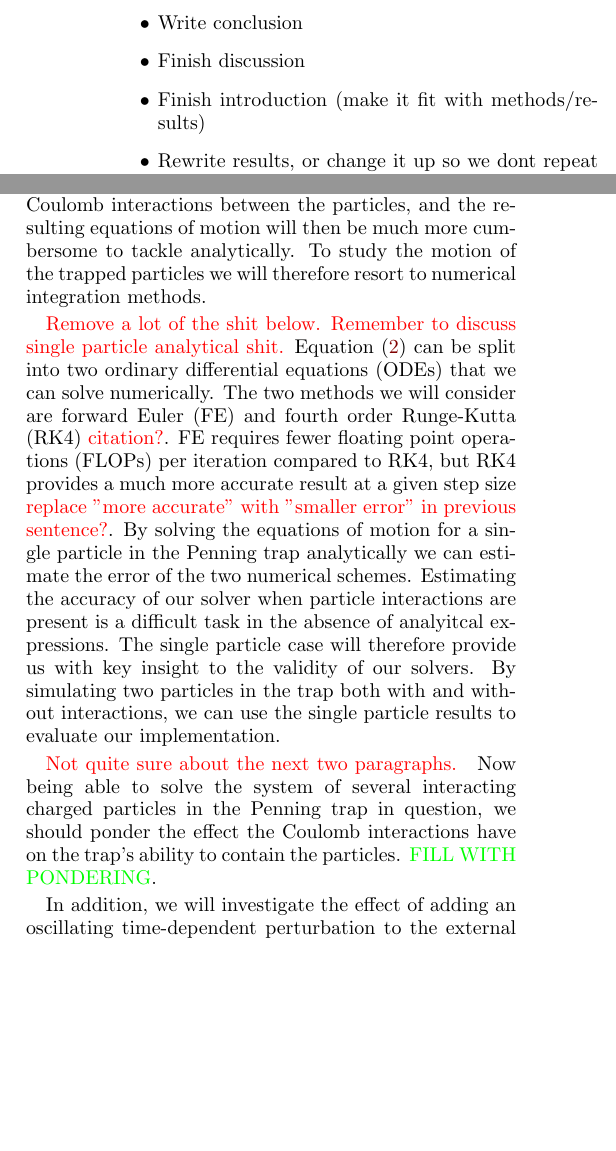
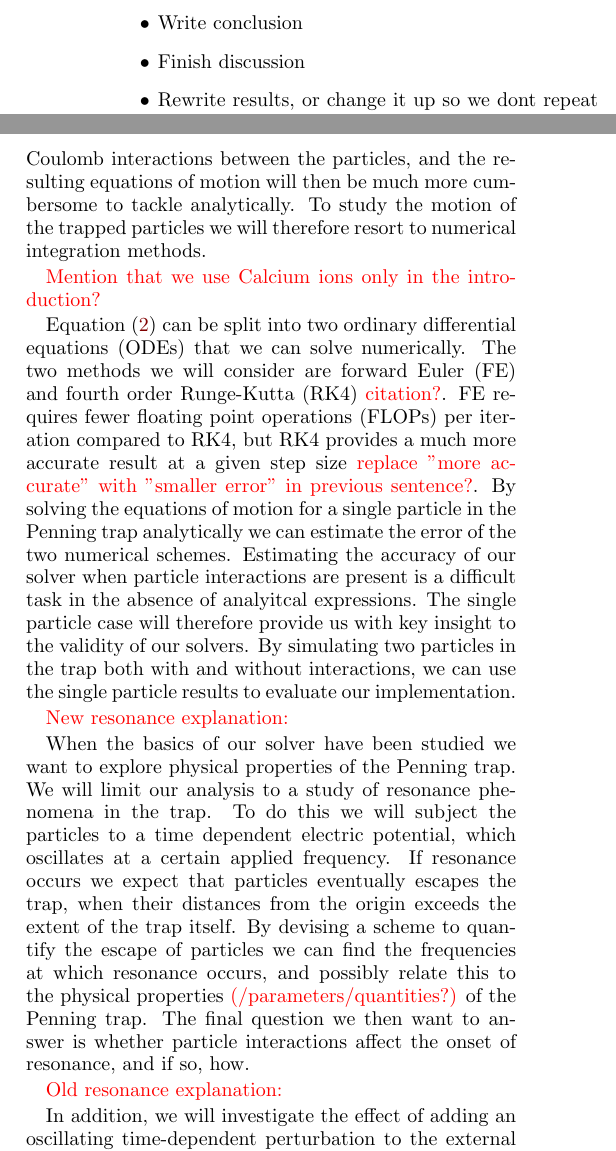
Before and after one commit to Vikenes/FYS4150, a LaTeX paper (project3/latex/project3.tex, which reads project3/latex/introduction.tex): two parts of the columns of page 1 of 10, joined at a grey line, cut so that both start at the same text, the shorter picture padded with empty space. Compiled offline with pdfLaTeX.

Commit message:
finished introduction

```diff
--- a/project3/latex/introduction.tex
+++ b/project3/latex/introduction.tex
@@ -6,7 +6,6 @@
     \item Write abstract
     \item Write conclusion
     \item Finish discussion
-    \item Finish introduction (make it fit with methods/results)
     \item Rewrite results, or change it up so we dont repeat ourselves.
     \item Check figure captions (conventional writing, references etc)
     \item Read through most of the text for typos and coherence
@@ -24,14 +23,17 @@ where $\vec{v}$ is the particle's velocity. Suppose the particle has mass $m$, t
 \end{equation}
 The external electric field is related to the potential through $\vec{E} = -\nabla V$. By choosing a particular electric potential and magnetic field, we can solve equation \eqref{eq:eom_lorentz} to predict the motion of a single particle inside a Penning trap. In reality one is often concerned with storing multiple particles, not just a single one. This introduces Coulomb interactions between the particles, and the resulting equations of motion will then be much more cumbersome to tackle analytically. To study the motion of the trapped particles we will therefore resort to numerical integration methods.
 
-\Vetle{Remove a lot of the shit below. Remember to discuss single particle analytical shit.}
+\Vetle{Mention that we use Calcium ions only in the introduction?}
+
 Equation \eqref{eq:eom_lorentz} can be split into two ordinary differential equations (ODEs) that we can solve numerically. The two methods we will consider are forward Euler (FE) and fourth order Runge-Kutta (RK4) \Vetle{citation?}. FE requires fewer floating point operations (FLOPs) per iteration compared to RK4, but RK4 provides a much more accurate result at a given step size \Vetle{replace "more accurate" with "smaller error" in previous sentence?}. By solving the equations of motion for a single particle in the Penning trap analytically we can estimate the error of the two numerical schemes. Estimating the accuracy of our solver when particle interactions are present is a difficult task in the absence of analyitcal expressions. The single particle case will therefore provide us with key insight to the validity of our solvers. By simulating two particles in the trap both with and without interactions, we can use the single particle results to evaluate our implementation.
 
 
+\Vetle{New resonance explanation:}
 
-\textcolor{red}{Not quite sure about the next two paragraphs. }
-Now being able to solve the system of several interacting charged particles in the Penning trap in question, we should ponder the effect the Coulomb interactions have on the trap's ability to contain the particles.
-\textcolor{green}{FILL WITH PONDERING}.
+When the basics of our solver have been studied we want to explore physical properties of the Penning trap. We will limit our analysis to a study of resonance phenomena in the trap. To do this we will subject the particles to a time dependent electric potential, which oscillates at a certain applied frequency. If resonance occurs we expect that particles eventually escapes the trap, when their distances from the origin exceeds the extent of the trap itself. By devising a scheme to quantify the escape of particles we can find the frequencies at which resonance occurs, and possibly relate this to the physical properties \Vetle{(/parameters/quantities?)} of the Penning trap. The final question we then want to answer is whether particle interactions affect the onset of resonance, and if so, how.
+
+
+\Vetle{Old resonance explanation:}
 
 In addition, we will investigate the effect of adding an oscillating time-dependent perturbation to the external electric potential $V$. This is indeed similar to another approach for particle storage, named the Paul trap, in which the oscillating field is used instead of the magnetic field. The combined ion trap, the combination of these two structures, allows for storage of oppositely charged particles, but is vulnerable to some ranges of oscillation frequencies and amplitudes \textcolor{blue}{(CHECK THIS)}.
 % move to right after first paragraph?
```
Also changed, not shown: project3/latex/methods.tex (+1 -1 lines), project3/latex/introduction.tex (6 more changed lines).
